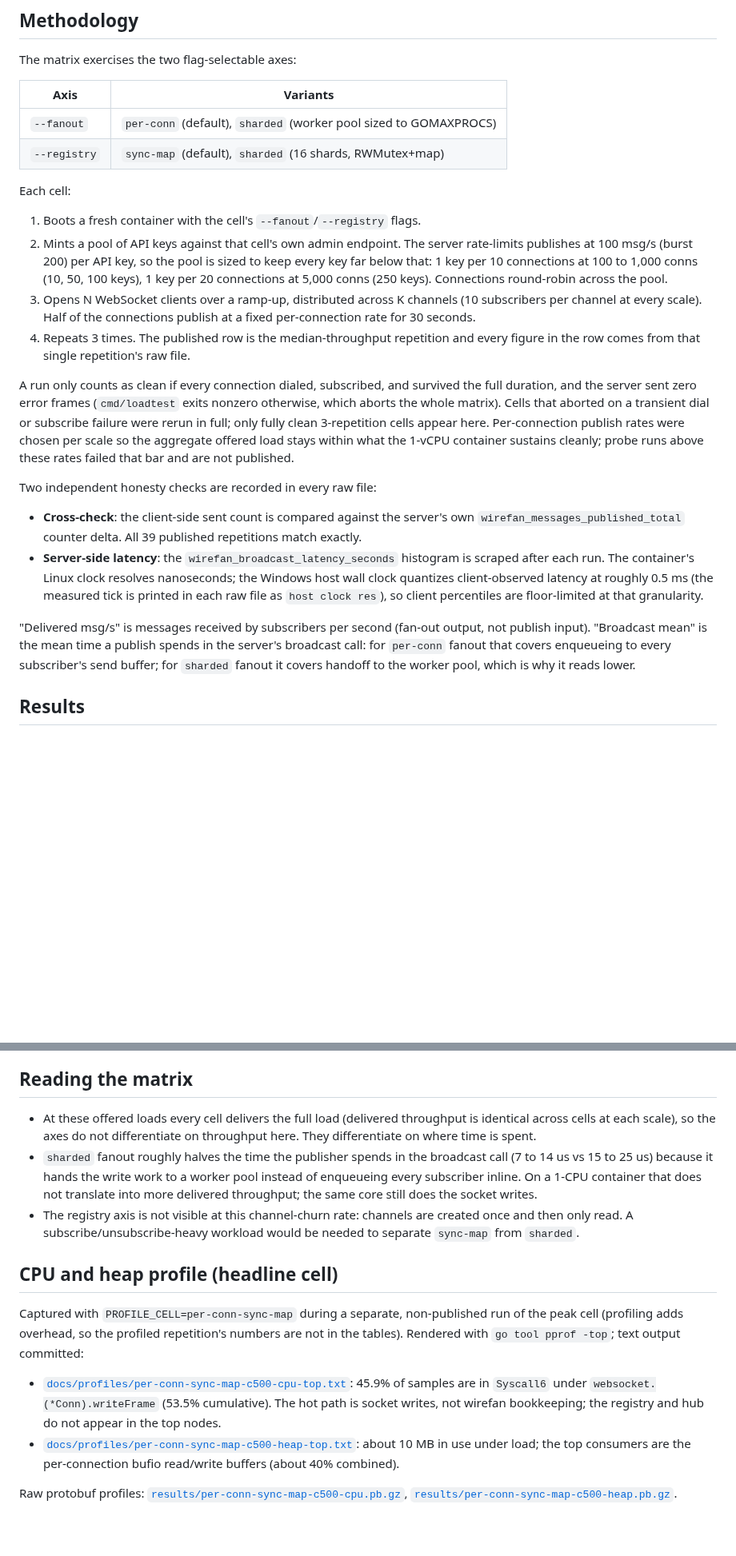
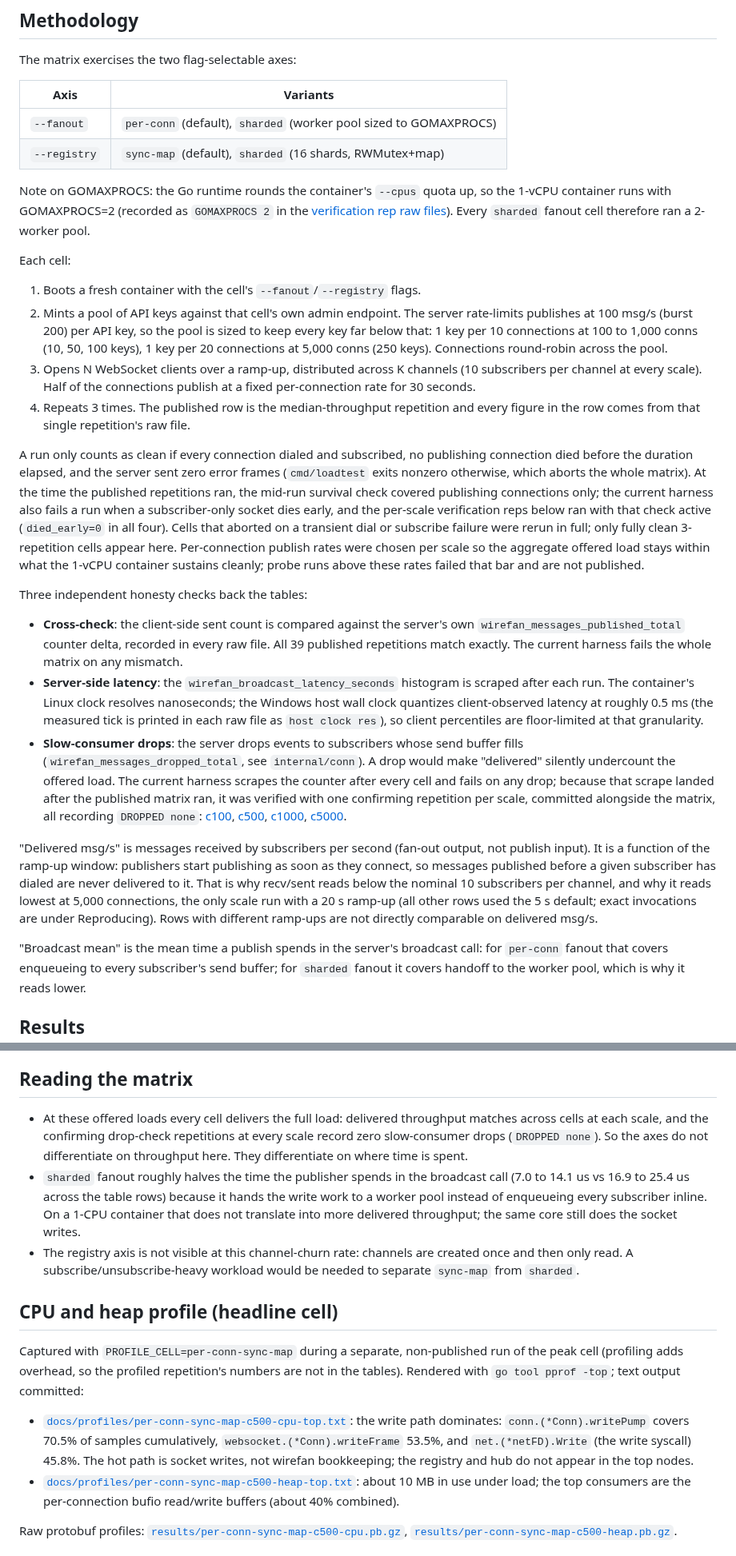
Before and after one commit to EthanY33/wirefan, a Markdown page: docs/BENCHMARKS.md, 2 parts joined by grey strips. Shown at 80% size. Drawn GitHub-style; blank space fills up the shorter version.

Commit message:
docs(bench): close the gap between harness proof and doc claims
Audit follow-ups, all backed by committed raw files:

- The honesty-check list now has three entries and states that a
  publish-count crosscheck mismatch and any nonzero slow-consumer drop
  counter abort the matrix; the drop check links the four per-scale
  verification reps (all DROPPED none).
- The clean-run definition no longer claims subscriber survival was
  enforced on the published repetitions; it says the check covered
  publishers then, covers both now, and that the verification reps ran
  with the subscriber check active.
- Delivered msg/s is documented as a function of RAMPUP (5 s
  everywhere except 20 s at 5,000 conns), which is also why recv/sent
  reads below the nominal 10x fanout.
- GOMAXPROCS inside the --cpus=1 container is 2 (Go rounds the quota
  up), so sharded fanout ran a 2-worker pool; stated and evidenced.
- The per-conn broadcast range now matches the actual columns (16.9 to
  25.4 us, sharded 7.0 to 14.1 us), replacing an eyeballed 15-to-25
  span.
- The CPU profile sentence no longer attributes the process-wide
  Syscall6 flat percentage to writeFrame; it quotes the cumulative
  percentages the committed pprof text actually shows.

```diff
--- a/docs/BENCHMARKS.md
+++ b/docs/BENCHMARKS.md
@@ -32,6 +32,11 @@ The matrix exercises the two flag-selectable axes:
 | `--fanout` | `per-conn` (default), `sharded` (worker pool sized to GOMAXPROCS) |
 | `--registry` | `sync-map` (default), `sharded` (16 shards, RWMutex+map) |
 
+Note on GOMAXPROCS: the Go runtime rounds the container's `--cpus` quota
+up, so the 1-vCPU container runs with GOMAXPROCS=2 (recorded as
+`GOMAXPROCS 2` in the [verification rep raw files](../results/)). Every
+`sharded` fanout cell therefore ran a 2-worker pool.
+
 Each cell:
 
 1. Boots a fresh container with the cell's `--fanout`/`--registry` flags.
@@ -46,29 +51,56 @@ Each cell:
 4. Repeats 3 times. The published row is the median-throughput repetition
    and every figure in the row comes from that single repetition's raw file.
 
-A run only counts as clean if every connection dialed, subscribed, and
-survived the full duration, and the server sent zero error frames
-(`cmd/loadtest` exits nonzero otherwise, which aborts the whole matrix).
+A run only counts as clean if every connection dialed and subscribed,
+no publishing connection died before the duration elapsed, and the
+server sent zero error frames (`cmd/loadtest` exits nonzero otherwise,
+which aborts the whole matrix). At the time the published repetitions
+ran, the mid-run survival check covered publishing connections only;
+the current harness also fails a run when a subscriber-only socket dies
+early, and the per-scale verification reps below ran with that check
+active (`died_early=0` in all four).
 Cells that aborted on a transient dial or subscribe failure were rerun in
 full; only fully clean 3-repetition cells appear here. Per-connection
 publish rates were chosen per scale so the aggregate offered load stays
 within what the 1-vCPU container sustains cleanly; probe runs above these
 rates failed that bar and are not published.
 
-Two independent honesty checks are recorded in every raw file:
+Three independent honesty checks back the tables:
 
 - **Cross-check**: the client-side sent count is compared against the
-  server's own `wirefan_messages_published_total` counter delta. All 39
-  published repetitions match exactly.
+  server's own `wirefan_messages_published_total` counter delta,
+  recorded in every raw file. All 39 published repetitions match
+  exactly. The current harness fails the whole matrix on any mismatch.
 - **Server-side latency**: the `wirefan_broadcast_latency_seconds`
   histogram is scraped after each run. The container's Linux clock resolves
   nanoseconds; the Windows host wall clock quantizes client-observed
   latency at roughly 0.5 ms (the measured tick is printed in each raw file
   as `host clock res`), so client percentiles are floor-limited at that
   granularity.
+- **Slow-consumer drops**: the server drops events to subscribers whose
+  send buffer fills (`wirefan_messages_dropped_total`, see
+  `internal/conn`). A drop would make "delivered" silently undercount
+  the offered load. The current harness scrapes the counter after every
+  cell and fails on any drop; because that scrape landed after the
+  published matrix ran, it was verified with one confirming repetition
+  per scale, committed alongside the matrix, all recording
+  `DROPPED none`:
+  [c100](../results/per-conn-sync-map-c100-dropcheck-rep1.txt),
+  [c500](../results/per-conn-sync-map-c500-dropcheck-rep1.txt),
+  [c1000](../results/per-conn-sync-map-c1000-dropcheck-rep1.txt),
+  [c5000](../results/per-conn-sync-map-c5000-dropcheck-rep1.txt).
 
 "Delivered msg/s" is messages received by subscribers per second
-(fan-out output, not publish input). "Broadcast mean" is the mean time a
+(fan-out output, not publish input). It is a function of the ramp-up
+window: publishers start publishing as soon as they connect, so
+messages published before a given subscriber has dialed are never
+delivered to it. That is why recv/sent reads below the nominal 10
+subscribers per channel, and why it reads lowest at 5,000 connections,
+the only scale run with a 20 s ramp-up (all other rows used the 5 s
+default; exact invocations are under Reproducing). Rows with different
+ramp-ups are not directly comparable on delivered msg/s.
+
+"Broadcast mean" is the mean time a
 publish spends in the server's broadcast call: for `per-conn` fanout that
 covers enqueueing to every subscriber's send buffer; for `sharded` fanout
 it covers handoff to the worker pool, which is why it reads lower.
@@ -119,12 +151,14 @@ different channel shapes will produce different ceilings.
 
 ## Reading the matrix
 
-- At these offered loads every cell delivers the full load (delivered
-  throughput is identical across cells at each scale), so the axes do not
-  differentiate on throughput here. They differentiate on where time is
-  spent.
+- At these offered loads every cell delivers the full load: delivered
+  throughput matches across cells at each scale, and the confirming
+  drop-check repetitions at every scale record zero slow-consumer drops
+  (`DROPPED none`). So the axes do not differentiate on throughput
+  here. They differentiate on where time is spent.
 - `sharded` fanout roughly halves the time the publisher spends in the
-  broadcast call (7 to 14 us vs 15 to 25 us) because it hands the write
+  broadcast call (7.0 to 14.1 us vs 16.9 to 25.4 us across the table
+  rows) because it hands the write
   work to a worker pool instead of enqueueing every subscriber inline. On
   a 1-CPU container that does not translate into more delivered
   throughput; the same core still does the socket writes.
@@ -140,9 +174,11 @@ profiled repetition's numbers are not in the tables). Rendered with
 `go tool pprof -top`; text output committed:
 
 - [`docs/profiles/per-conn-sync-map-c500-cpu-top.txt`](profiles/per-conn-sync-map-c500-cpu-top.txt):
-  45.9% of samples are in `Syscall6` under `websocket.(*Conn).writeFrame`
-  (53.5% cumulative). The hot path is socket writes, not wirefan
-  bookkeeping; the registry and hub do not appear in the top nodes.
+  the write path dominates: `conn.(*Conn).writePump` covers 70.5% of
+  samples cumulatively, `websocket.(*Conn).writeFrame` 53.5%, and
+  `net.(*netFD).Write` (the write syscall) 45.8%. The hot path is
+  socket writes, not wirefan bookkeeping; the registry and hub do not
+  appear in the top nodes.
 - [`docs/profiles/per-conn-sync-map-c500-heap-top.txt`](profiles/per-conn-sync-map-c500-heap-top.txt):
   about 10 MB in use under load; the top consumers are the per-connection
   bufio read/write buffers (about 40% combined).
```
Also changed, not shown: other parts of docs/BENCHMARKS.md (+7 -3 lines).
